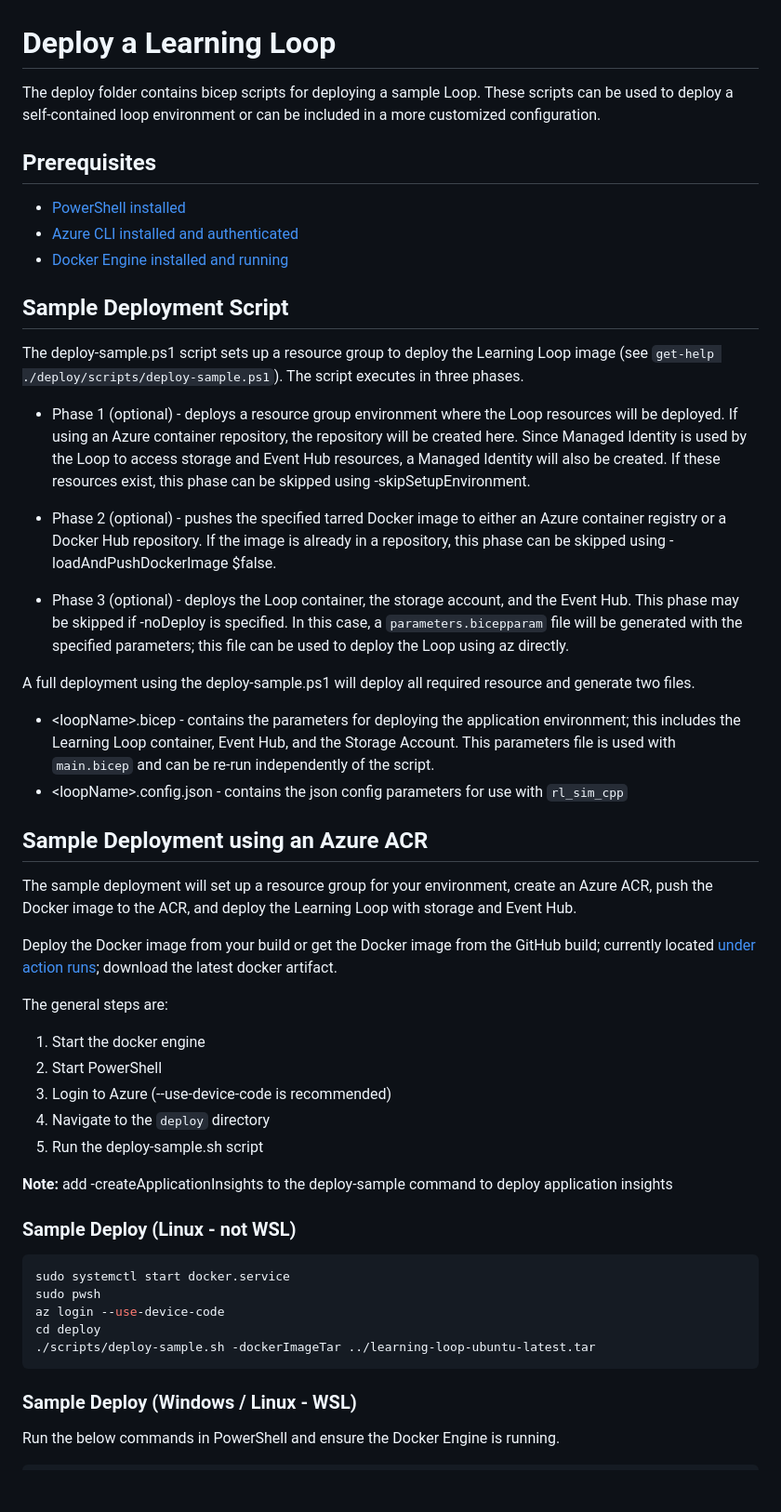
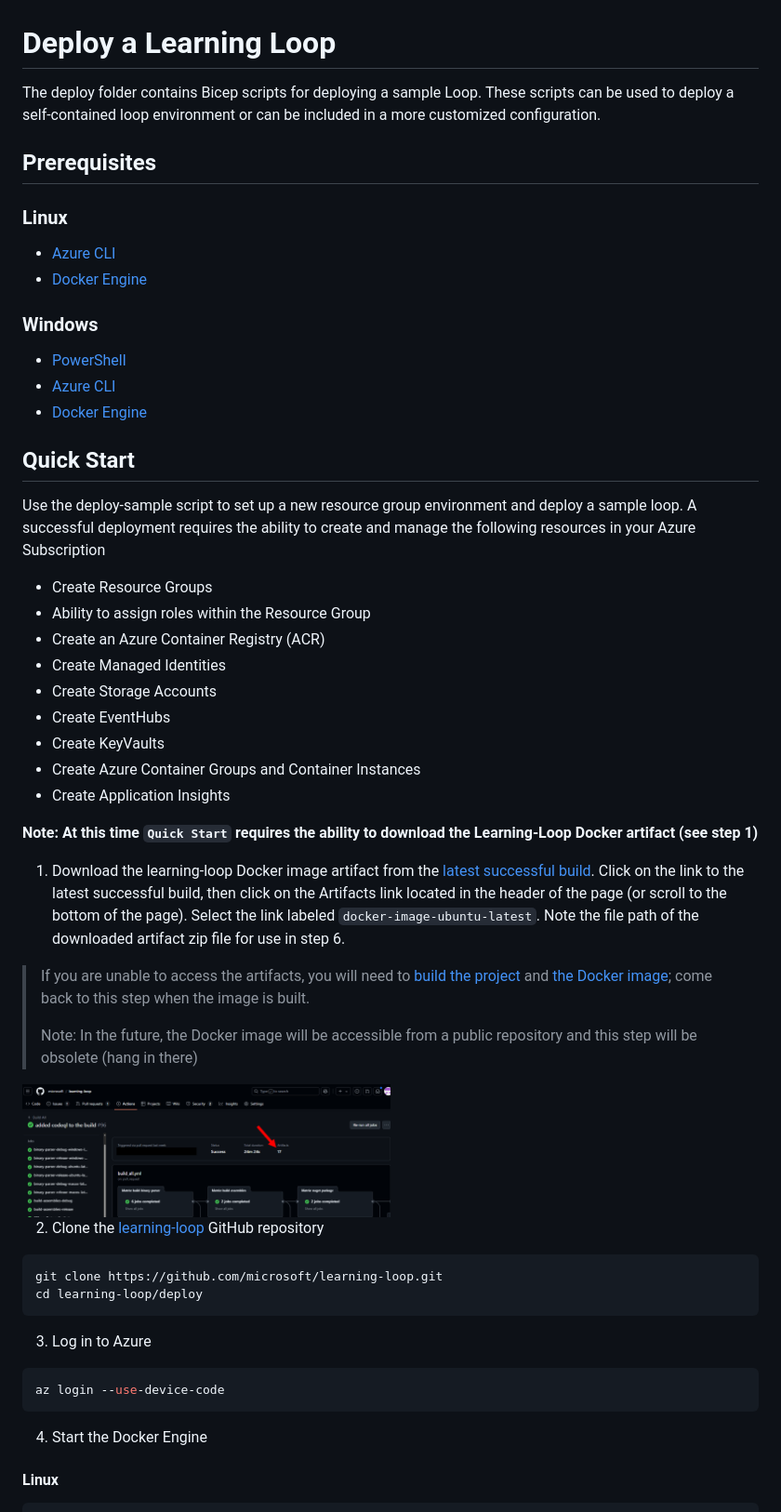
Before and after one commit to microsoft/learning-loop, a Markdown page: DEPLOY.md, the part around one of its changes. Shown at 93% size. Rendered like a GitHub page; pictures changed too: images/learning-loop-artifacts.png (added); blank space fills up the shorter version.

Commit message:
simplified the deploy-sample scripts; updated deployment documentation

````diff
--- a/DEPLOY.md
+++ b/DEPLOY.md
@@ -1,57 +1,58 @@
 # Deploy a Learning Loop
 
-The deploy folder contains bicep scripts for deploying a sample Loop. These scripts can be used to deploy a self-contained loop environment or can be included in a more customized configuration.
+The deploy folder contains Bicep scripts for deploying a sample Loop. These scripts can be used to deploy a self-contained loop environment or can be included in a more customized configuration.
 
 ## Prerequisites
 
-- [PowerShell installed](https://learn.microsoft.com/en-us/powershell/scripting/install/installing-powershell?view=powershell-7.4)
-- [Azure CLI installed and authenticated](https://learn.microsoft.com/en-us/cli/azure/install-azure-cli)
-- [Docker Engine installed and running](https://docs.docker.com/engine/install/)
+### Linux
 
-## Sample Deployment Script
+- [Azure CLI](https://learn.microsoft.com/en-us/cli/azure/install-azure-cli)
+- [Docker Engine](https://docs.docker.com/engine/install/)
 
-The deploy-sample.ps1 script sets up a resource group to deploy the Learning Loop image (see `get-help ./deploy/scripts/deploy-sample.ps1`). The script executes in three phases.
+### Windows
 
-- Phase 1 (optional) -
-  deploys a resource group environment where the Loop resources will be deployed. If using an Azure container repository, the repository will be created here. Since Managed Identity is used by the Loop to access storage and Event Hub resources, a Managed Identity will also be created. If these resources exist, this phase can be skipped using -skipSetupEnvironment.
+- [PowerShell](https://learn.microsoft.com/en-us/powershell/scripting/install/installing-powershell?view=powershell-7.4)
+- [Azure CLI](https://learn.microsoft.com/en-us/cli/azure/install-azure-cli)
+- [Docker Engine](https://docs.docker.com/engine/install/)
 
-- Phase 2 (optional) -
-  pushes the specified tarred Docker image to either an Azure container registry or a Docker Hub repository. If the image is already in a repository, this phase can be skipped using -loadAndPushDockerImage $false.
+## Quick Start
 
-- Phase 3 (optional) -
-  deploys the Loop container, the storage account, and the Event Hub. This phase may be skipped if -noDeploy is specified. In this case, a `parameters.bicepparam` file will be generated with the specified parameters; this file can be used to deploy the Loop using az directly.
+Use the deploy-sample script to set up a new resource group environment and deploy a sample loop. A successful deployment requires the ability to create and manage the following resources in your Azure Subscription
 
-A full deployment using the deploy-sample.ps1 will deploy all required resource and generate two files.
+- Create Resource Groups
+- Ability to assign roles within the Resource Group
+- Create an Azure Container Registry (ACR)
+- Create Managed Identities
+- Create Storage Accounts
+- Create EventHubs
+- Create KeyVaults
+- Create Azure Container Groups and Container Instances
+- Create Application Insights
 
-- \<loopName\>.bicep - contains the parameters for deploying the application environment; this includes the Learning Loop container, Event Hub, and the Storage Account. This parameters file is used with `main.bicep` and can be re-run independently of the script.
-- \<loopName\>.config.json - contains the json config parameters for use with `rl_sim_cpp`
+**Note: At this time `Quick Start` requires the ability to download the Learning-Loop Docker artifact (see step 1)**
 
-## Sample Deployment using an Azure ACR
+1) Download the learning-loop Docker image artifact from the [latest successful build](https://github.com/microsoft/learning-loop/actions?query=is%3Asuccess). Click on the link to the latest successful build, then click on the Artifacts link located in the header of the page (or scroll to the bottom of the page). Select the link labeled `docker-image-ubuntu-latest`. Note the file path of the downloaded artifact zip file for use in step 6.
 
-The sample deployment will set up a resource group for your environment, create an Azure ACR, push the Docker image to the ACR, and deploy the Learning Loop with storage and Event Hub.
+>If you are unable to access the artifacts, you will need to [build the project](BUILD.md) and [the Docker image](DOCKER.md); come back to this step when the image is built.
+>
+>Note: In the future, the Docker image will be accessible from a public repository and this step will be obsolete (hang in there)
 
-Deploy the Docker image from your build or get the Docker image from the GitHub build; currently located [under action runs](https://github.com/microsoft/learning-loop/actions); download the latest docker artifact.
+<img src="images/learning-loop-artifacts.png" alt="Learning-Loop Artifacts" width="50%" style="margin-left: 40px;"/>
 
-The general steps are:
-1. Start the docker engine
-2. Start PowerShell
-3. Login to Azure (--use-device-code is recommended)
-4. Navigate to the `deploy` directory
-5. Run the deploy-sample.sh script
+2) Clone the [learning-loop](https://github.com/microsoft/learning-loop) GitHub repository
 
-**Note:** add -createApplicationInsights to the deploy-sample command to deploy application insights
+  ```bash
+  git clone https://github.com/microsoft/learning-loop.git
+  cd learning-loop/deploy
+  ```
 
-### Sample Deploy (Linux - not WSL)
+3) Log in to Azure
 
-```powershell
-sudo systemctl start docker.service
-sudo pwsh
-az login --use-device-code
-cd deploy
-./scripts/deploy-sample.sh -dockerImageTar ../learning-loop-ubuntu-latest.tar
-```
+  ```bash
+  az login --use-device-code
+  ```
 
-### Sample Deploy (Windows / Linux - WSL)
+4) Start the Docker Engine
 
-Run the below commands in PowerShell and ensure the Docker Engine is running.
+#### Linux
 
````
Also changed, not shown: other parts of DEPLOY.md (+41 -6 lines), 17 other files.
